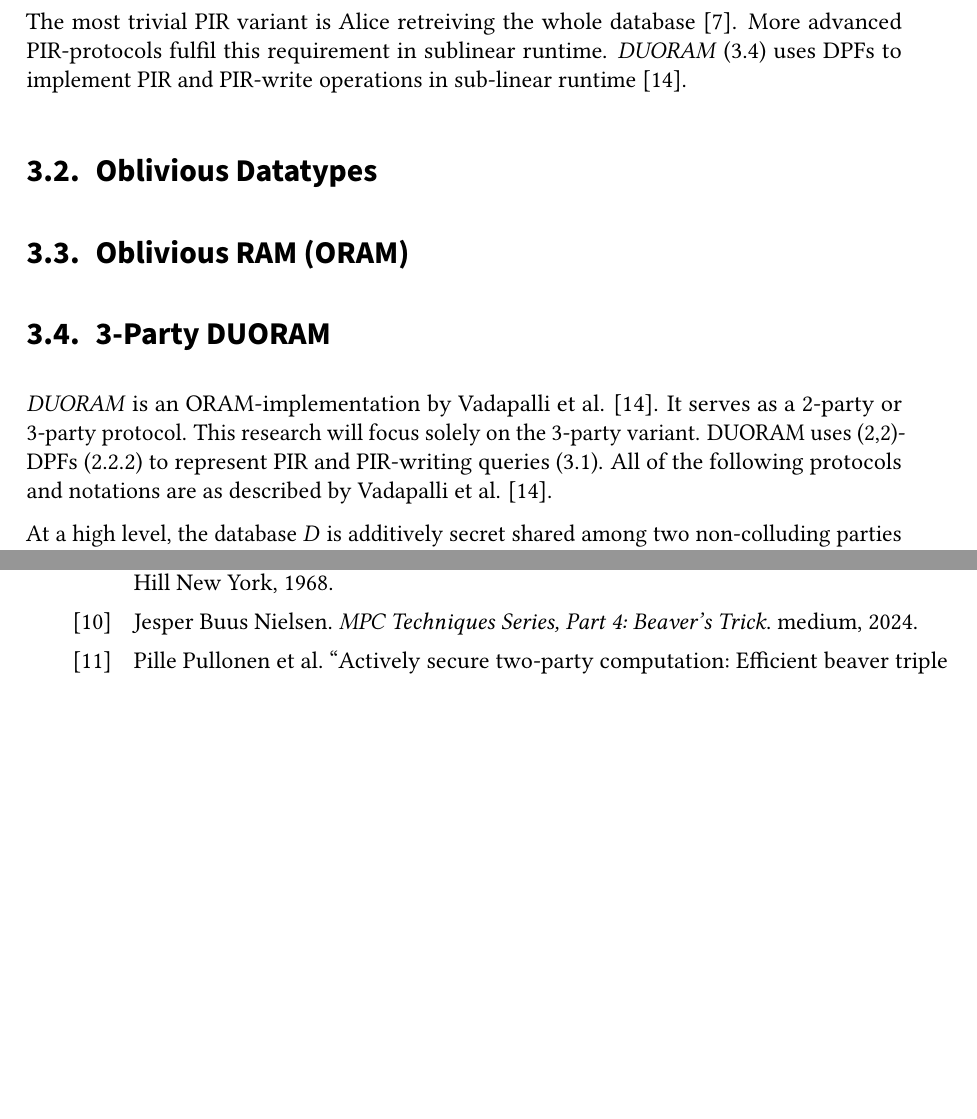
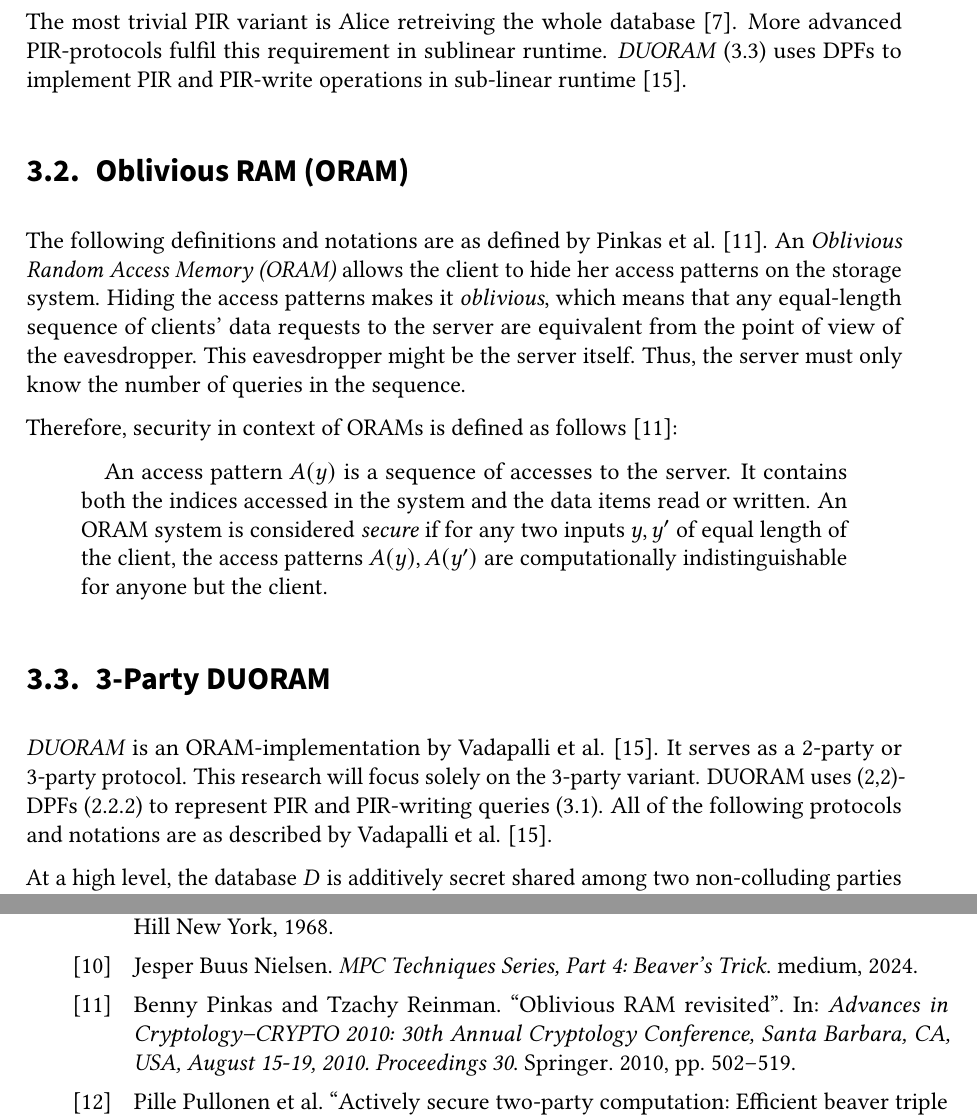
Before and after one commit to FelixWeik/BachlorsThesisORAM, a LaTeX thesis (thesis.tex, which reads sections/oram.tex, sections/oram/ObliviousRAM.tex, thesis.bib): two parts of pages 20 and 29 of 31, joined at a grey line, cut so that both start at the same text, the shorter picture padded with empty space. Compiled offline with pdfLaTeX; a LaTeX package or settings file that is missing is left out.

Commit message:
Defined ORAM

```diff
--- a/sections/oram.tex
+++ b/sections/oram.tex
@@ -4,8 +4,8 @@
 \section{Oblivious Transfer and Private Information Retreival}
 \input{sections/oram/ObliviousAccessTransfer.tex}
 
-\section{Oblivious Datatypes}
-\input{sections/oram/ObliviousDatatypes.tex}
+%\section{Oblivious Datatypes}
+%\input{sections/oram/ObliviousDatatypes.tex}
 
 \section{Oblivious RAM (ORAM)}
 \input{sections/oram/ObliviousRAM.tex}
--- a/sections/oram/ObliviousRAM.tex
+++ b/sections/oram/ObliviousRAM.tex
@@ -0,0 +1,13 @@
+\label{sec:ObliviousRAM}
+The following definitions and notations are as defined by Pinkas et al. \cite{pinkas2010oblivious}.
+An \textit{Oblivious Random Access Memory (ORAM)} allows the client to hide her access patterns on the storage system.
+Hiding the access patterns makes it \textit{oblivious}, which means that any equal-length sequence of clients' data requests to the server are equivalent from the point of view of the eavesdropper.
+This eavesdropper might be the server itself.
+Thus, the server must only know the number of queries in the sequence.
+
+Therefore, security in context of ORAMs is defined as follows \cite{pinkas2010oblivious}:
+\begin{quotation}
+    An access pattern $A(y)$ is a sequence of accesses to the server.
+    It contains both the indices accessed in the system and the data items read or written.
+    An ORAM system is considered \textit{secure} if for any two inputs $y,y'$ of equal length of the client, the access patterns $A(y),A(y')$ are computationally indistinguishable for anyone but the client.
+\end{quotation}
--- a/thesis.bib
+++ b/thesis.bib
@@ -211,0 +215,5 @@ numpages = {16}
+  booktitle={Advances in Cryptology--CRYPTO 2010: 30th Annual Cryptology Conference, Santa Barbara, CA, USA, August 15-19, 2010. Proceedings 30},
+  pages={502--519},
+  year={2010},
+  organization={Springer}
+}
```
Also changed, not shown: thesis.bib (3 more changed lines), 1 other file.
